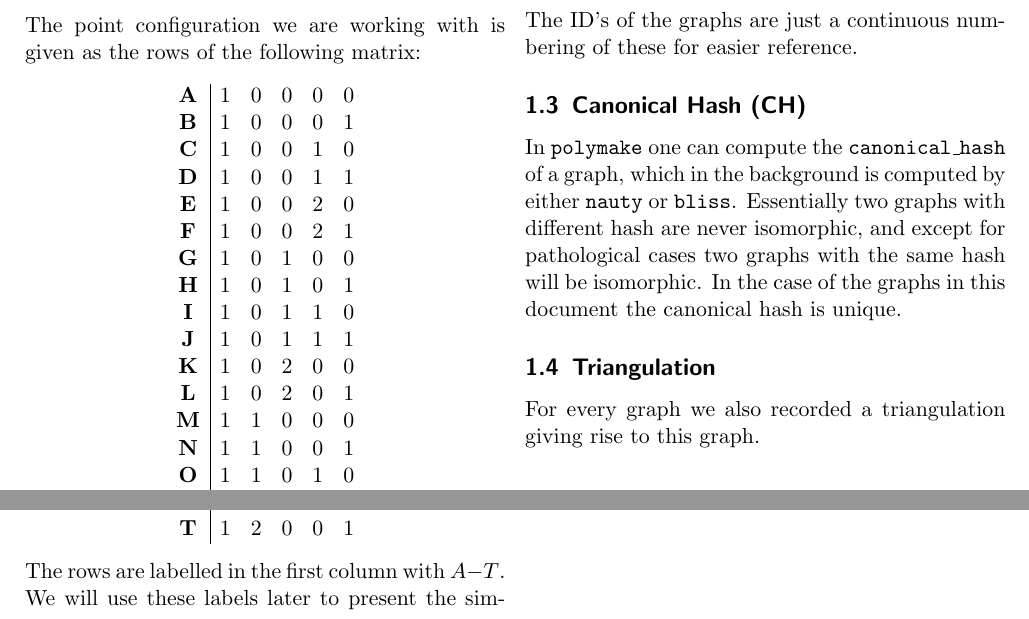
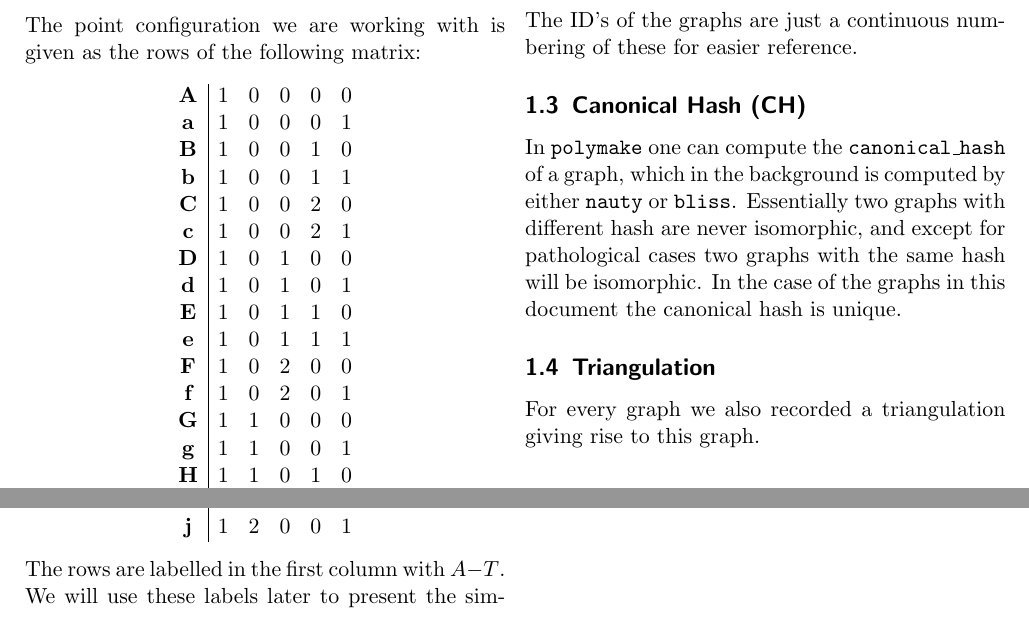
Before and after one commit to dmg-lab/tropical_elliptic_curves, a LaTeX document (latex/main.tex): two parts of the page, joined at a grey line, cut so that both start at the same text. Compiled offline with pdfLaTeX.

Commit message:
Relabeling added to tex

```diff
--- a/latex/main.tex
+++ b/latex/main.tex
@@ -27,25 +27,25 @@ The point configuration we are working with is given as the rows of the followin
 \[
    \begin{array}{c|ccccc}
       \textbf{A} & 1 & 0 & 0 & 0 & 0\\
-      \textbf{B} & 1 & 0 & 0 & 0 & 1\\
-      \textbf{C} & 1 & 0 & 0 & 1 & 0\\
-      \textbf{D} & 1 & 0 & 0 & 1 & 1\\
-      \textbf{E} & 1 & 0 & 0 & 2 & 0\\
-      \textbf{F} & 1 & 0 & 0 & 2 & 1\\
-      \textbf{G} & 1 & 0 & 1 & 0 & 0\\
-      \textbf{H} & 1 & 0 & 1 & 0 & 1\\
-      \textbf{I} & 1 & 0 & 1 & 1 & 0\\
-      \textbf{J} & 1 & 0 & 1 & 1 & 1\\
-      \textbf{K} & 1 & 0 & 2 & 0 & 0\\
-      \textbf{L} & 1 & 0 & 2 & 0 & 1\\
-      \textbf{M} & 1 & 1 & 0 & 0 & 0\\
-      \textbf{N} & 1 & 1 & 0 & 0 & 1\\
-      \textbf{O} & 1 & 1 & 0 & 1 & 0\\
-      \textbf{P} & 1 & 1 & 0 & 1 & 1\\
-      \textbf{Q} & 1 & 1 & 1 & 0 & 0\\
-      \textbf{R} & 1 & 1 & 1 & 0 & 1\\
-      \textbf{S} & 1 & 2 & 0 & 0 & 0\\
-      \textbf{T} & 1 & 2 & 0 & 0 & 1
+      \textbf{a} & 1 & 0 & 0 & 0 & 1\\
+      \textbf{B} & 1 & 0 & 0 & 1 & 0\\
+      \textbf{b} & 1 & 0 & 0 & 1 & 1\\
+      \textbf{C} & 1 & 0 & 0 & 2 & 0\\
+      \textbf{c} & 1 & 0 & 0 & 2 & 1\\
+      \textbf{D} & 1 & 0 & 1 & 0 & 0\\
+      \textbf{d} & 1 & 0 & 1 & 0 & 1\\
+      \textbf{E} & 1 & 0 & 1 & 1 & 0\\
+      \textbf{e} & 1 & 0 & 1 & 1 & 1\\
+      \textbf{F} & 1 & 0 & 2 & 0 & 0\\
+      \textbf{f} & 1 & 0 & 2 & 0 & 1\\
+      \textbf{G} & 1 & 1 & 0 & 0 & 0\\
+      \textbf{g} & 1 & 1 & 0 & 0 & 1\\
+      \textbf{H} & 1 & 1 & 0 & 1 & 0\\
+      \textbf{h} & 1 & 1 & 0 & 1 & 1\\
+      \textbf{I} & 1 & 1 & 1 & 0 & 0\\
+      \textbf{i} & 1 & 1 & 1 & 0 & 1\\
+      \textbf{J} & 1 & 2 & 0 & 0 & 0\\
+      \textbf{j} & 1 & 2 & 0 & 0 & 1
    \end{array}
 \]
 The rows are labelled in the first column with $A-T$. We will use these
```
